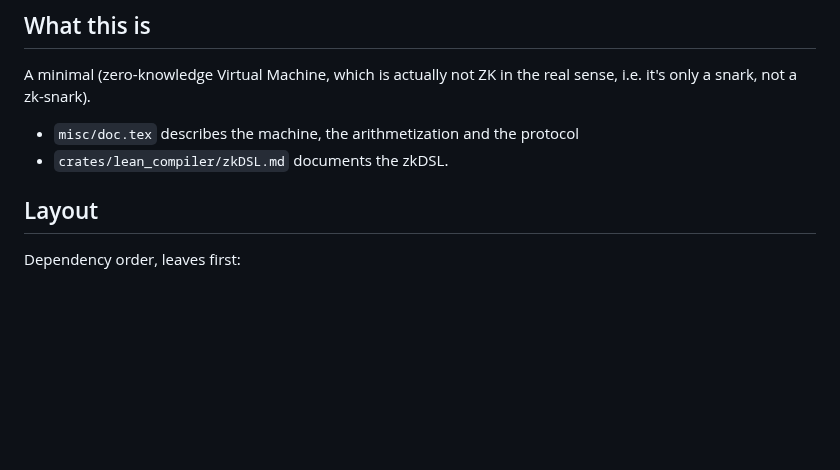
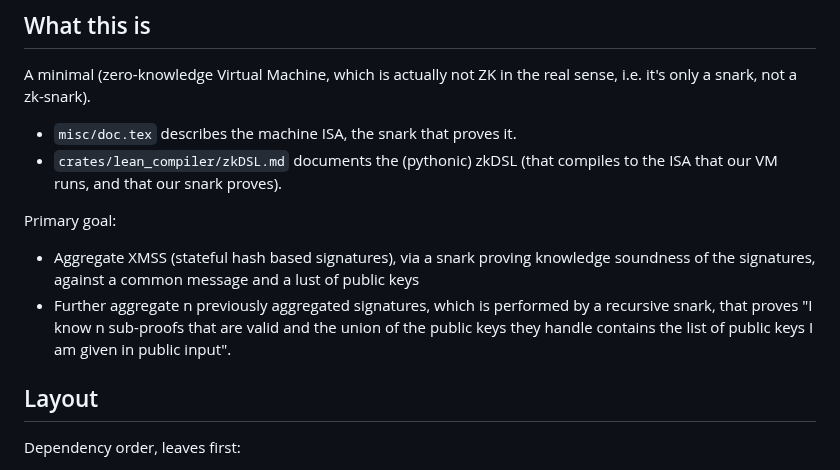
Before and after one commit to leanEthereum/leanVM-b, a Markdown page: AGENTS.md, the part around one of its changes. GitHub-like rendering; blank space fills up the shorter version.

```diff
--- a/AGENTS.md
+++ b/AGENTS.md
@@ -4,8 +4,12 @@
 
 A minimal (zero-knowledge Virtual Machine, which is actually not ZK in the real sense, i.e. it's only a snark, not a zk-snark).
 
-- `misc/doc.tex` describes the machine, the arithmetization and the protocol
-- `crates/lean_compiler/zkDSL.md` documents the zkDSL.
+- `misc/doc.tex` describes the machine ISA, the snark that proves it.
+- `crates/lean_compiler/zkDSL.md` documents the (pythonic) zkDSL (that compiles to the ISA that our VM runs, and that our snark proves).
+
+Primary goal:
+- Aggregate XMSS (stateful hash based signatures), via a snark proving knowledge soundness of the signatures, against a common message and a lust of public keys
+- Further aggregate n previously aggregated signatures, which is performed by a recursive snark, that proves "I know n sub-proofs that are valid and the union of the public keys they handle contains the list of public keys I am given in public input".
 
 ## Layout
 
```
Also changed, not shown: other parts of AGENTS.md (+13 -15 lines).
